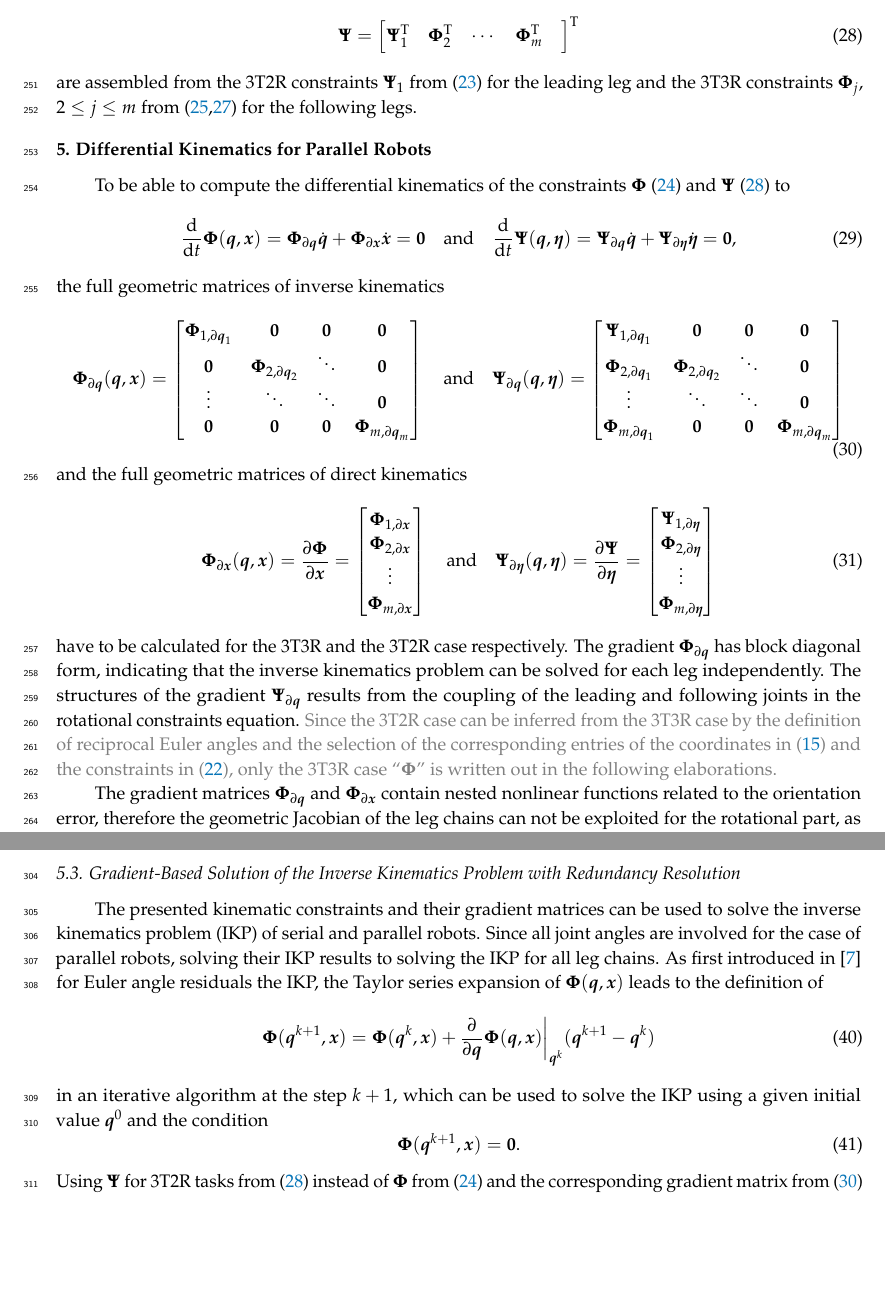
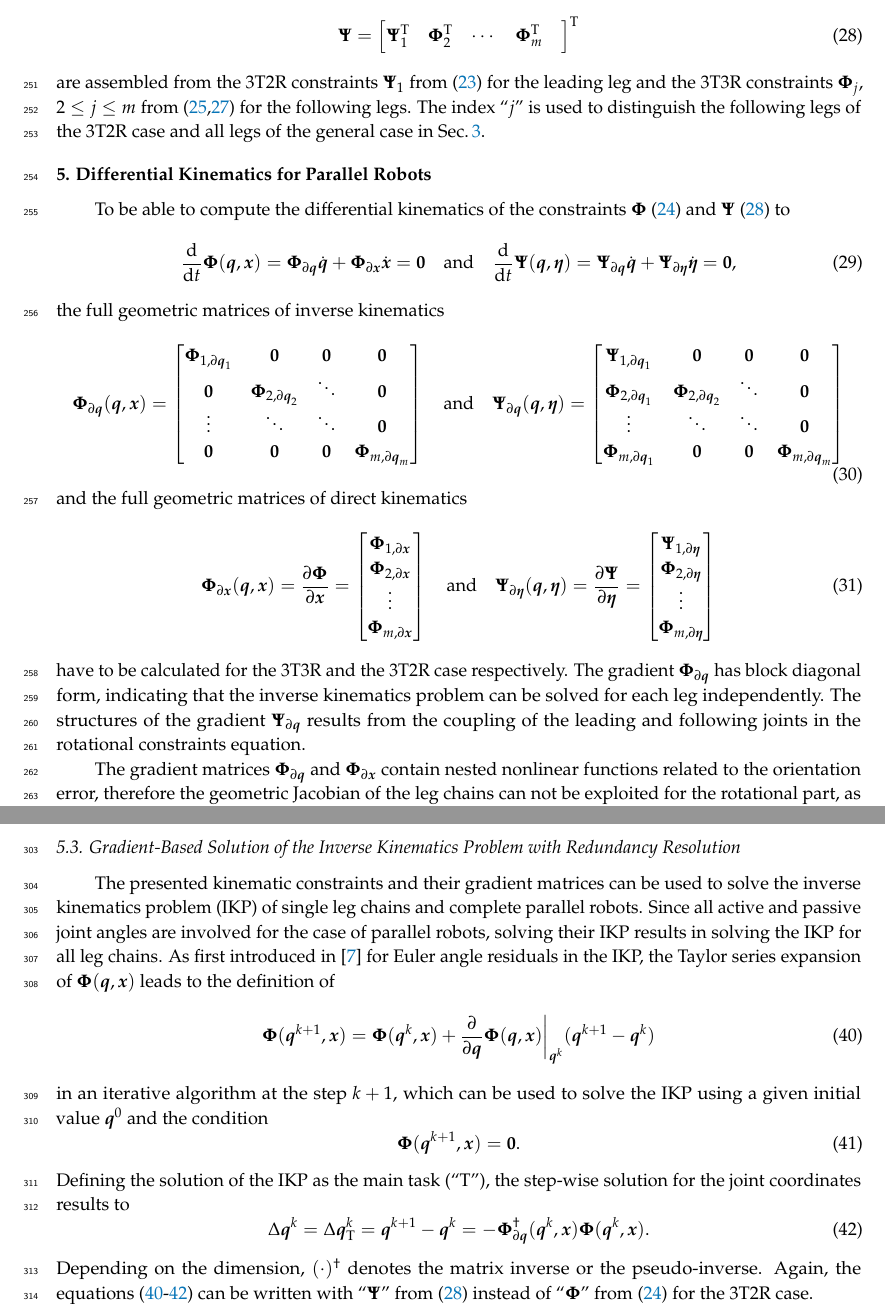
Before and after one commit to SchapplM/robsynth-paper_mdpirobotics2019, a LaTeX paper (pkmmdl_paper.tex): two parts of pages 9 and 11 of 19 before the commit and two parts of pages 9 and 11 of 20 after it, joined at a grey line, cut so that both start at the same text, the shorter picture padded with empty space. Compiled offline with pdfLaTeX.

Commit message:
Anmerkungen von Svenja vollständig eingearbeitet

```diff
--- a/pkmmdl_paper.tex
+++ b/pkmmdl_paper.tex
@@ -815,7 +817,7 @@ The full kinematic constraints for the complete parallel robot with $m$ legs for
 \end{equation}
 %
 are assembled from the 3T2R constraints $\bm{\Psi}_1$ from (\ref{equ:Psi_def}) for the leading leg and the 3T3R constraints $\bm{\Phi}_j$, $2\le{}j\le{}m$ from (\ref{equ:Phit_def_j},\ref{equ:Phir_def_j}) for the following legs.
-
+The index ``$j$'' is used to distinguish the following legs of the 3T2R case and all legs of the general case in Sec.\,\ref{sec:REW_seriell}.
 
 %%%%%%%%%%%%%%%%%%%%%%%%%%%%%%%%%%%%%%%%%%
 \section{Differential Kinematics for Parallel Robots}
@@ -912,12 +914,9 @@ and the full geometric matrices of direct kinematics
 have to be calculated for the 3T3R and the 3T2R case respectively.
 The gradient $\bm{\Phi}_{\partial \bm{q}}$ has block diagonal form, indicating that the inverse kinematics problem can be solved for each leg independently.
 The structures of the gradient $\bm{\Psi}_{\partial \bm{q}}$ results from the coupling of the leading and following joints in the rotational constraints equation.
-\color{gray}
-Since the 3T2R case can be inferred from the 3T3R case by the definition of reciprocal Euler angles and the selection of the corresponding entries of the coordinates in (\ref{equ:etar_def}) and the constraints in (\ref{equ:Psir_def}), only the 3T3R case ``$\bm{\Phi}$'' is written out in the following elaborations.
-\color{black}
+%\color{gray}
+%Since the 3T2R case can be inferred from the 3T3R case by the definition of reciprocal Euler angles and the selection of the corresponding entries of the coordinates in (\ref{equ:etar_def}) and the constraints in (\ref{equ:Psir_def}), only the 3T3R case ``$\bm{\Phi}$'' is written out in the following elaborations.
+%\color{black} % Stimmt so gar nicht mehr.
 
 The gradient matrices $\bm{\Phi}_{\partial \bm{q}}$ and $\bm{\Phi}_{\partial \bm{x}}$ contain nested nonlinear functions related to the orientation error, therefore the geometric Jacobian of the leg chains can not be exploited for the rotational part, as derived in appendix\,\ref{sec:appendix_gradient_geomjacobian}.
 The gradients are calculated with the chain rule and a syntax for stacking matrix columns to avoid differentiating matrices or with respect to matrices, which was introduced in \cite{1_SchapplerTapOrt2019}.
-The product operator $\overline{\Pi}$, the stacking operator $\overline{\bm{R}}$ and the transpose operator $\bm{P}_\transp$ used for the implementation in the next section are explained in appendix\, \ref{sec:appendix_gradient_matrix}.
-
-\subsection{Constraint Gradients for the Leading Leg and the 3T3R case}
@@ -1128,9 +1130,9 @@ the term ``III'' from (\ref{equ:grad_Phi_1_q}) in ``IV''.
 \subsection{Gradient-Based Solution of the Inverse Kinematics Problem with Redundancy Resolution}
 \label{sec:ZB_Anwendung_IK_grad}
 
-The presented kinematic constraints and their gradient matrices can be used to solve the inverse kinematics problem (IKP) of serial and parallel robots.
-Since all joint angles are involved for the case of parallel robots, solving their IKP results to solving the IKP for all leg chains.
-As first introduced in \cite{GoldenbergBenFen1985} for Euler angle residuals the IKP, the Taylor series expansion of $\bm{\Phi}(\bm{q},\bm{x})$ leads to the definition of
+The presented kinematic constraints and their gradient matrices can be used to solve the inverse kinematics problem (IKP) of single leg chains and complete parallel robots.
+Since all active and passive joint angles are involved for the case of parallel robots, solving their IKP results in solving the IKP for all leg chains.
+As first introduced in \cite{GoldenbergBenFen1985} for Euler angle residuals in the IKP, the Taylor series expansion of $\bm{\Phi}(\bm{q},\bm{x})$ leads to the definition of
 %
 \begin{equation}
 \bm{\Phi}(\bm{q}^{k+1},\bm{x}) =
@@ -1143,12 +1145,26 @@ As first introduced in \cite{GoldenbergBenFen1985} for Euler angle residuals the
 in an iterative algorithm at the step $k+1$, which can be used to solve the IKP using a given initial value $\bm{q}^{0}$ and the condition
 \begin{equation}
 \bm{\Phi}(\bm{q}^{k+1},\bm{x})=\bm{0}.
-\end{equation}
-Using $\bm{\Psi}$ for 3T2R tasks from (\ref{equ:constr_Psi_PKM}) instead of $\bm{\Phi}$ from (\ref{equ:constr_Phi_PKM}) and the corresponding gradient matrix from (\ref{equ:PhiPsi_grad_q_complete}) allows the definition of a nullspace in the gradient matrix $\bm{\Psi}_{\partial \bm{q}}(\bm{q},\bm{\eta})$ in the case of $\mathrm{dim}(\bm{q}_1)>\mathrm{dim}(\bm{\eta})$.
-This redundancy can be exploited by using the nullspace projection ${\Delta}\bm{q}_{\mathrm{N}}$ from \cite{Yoshikawa1984} additionally to the solution ${\Delta}\bm{q}_{\mathrm{T}}$ of the IKP with the increment
-%
+\label{equ:taylor_phi_nextstepzero}
+\end{equation}
+%
+%The variable $\bm{q}$ contains all active and passive joint coordinates for all legs of the robot.
+Defining the solution of the IKP as the main task (``T''), the step-wise solution for the joint coordinates results to
 \begin{equation}
 {\Delta}\bm{q}^{k}
 =
+{\Delta}\bm{q}_{\mathrm{T}}^k
+=
 \bm{q}^{k+1} - \bm{q}^k
 =
+-\bm{\Phi}_{\partial\bm{q}}^{\dagger}(\bm{q}^k,\bm{x}) \bm{\Phi}(\bm{q}^k,\bm{x}).
+\label{equ:IKP_maintask}
+\end{equation}
+%
+Depending on the dimension, $(\cdot)^\dagger$ denotes the matrix inverse or the pseudo-inverse.
+Again, the equations (\ref{equ:taylor_phi}-\ref{equ:IKP_maintask}) can be written with ``$\bm{\Psi}$'' from (\ref{equ:constr_Psi_PKM}) instead of ``$\bm{\Phi}$'' from (\ref{equ:constr_Phi_PKM}) for the 3T2R case.
+
+In the latter case, the corresponding gradient matrix $\bm{\Psi}_{\partial \bm{q}}(\bm{q},\bm{\eta})$ from (\ref{equ:PhiPsi_grad_q_complete}) allows the definition of a nullspace in the case of $\mathrm{dim}(\bm{q}_1)>\mathrm{dim}(\bm{\eta})$.
+This redundancy can be exploited by using the nullspace (``N'') projection ${\Delta}\bm{q}_{\mathrm{N}}$ from \cite{Yoshikawa1984} additionally to the solution ${\Delta}\bm{q}_{\mathrm{T}}$ of the IKP in (\ref{equ:IKP_maintask}) with the new increment
+%
+\begin{equation}
```
Also changed, not shown: pkmmdl_paper.tex (19 more changed lines).
